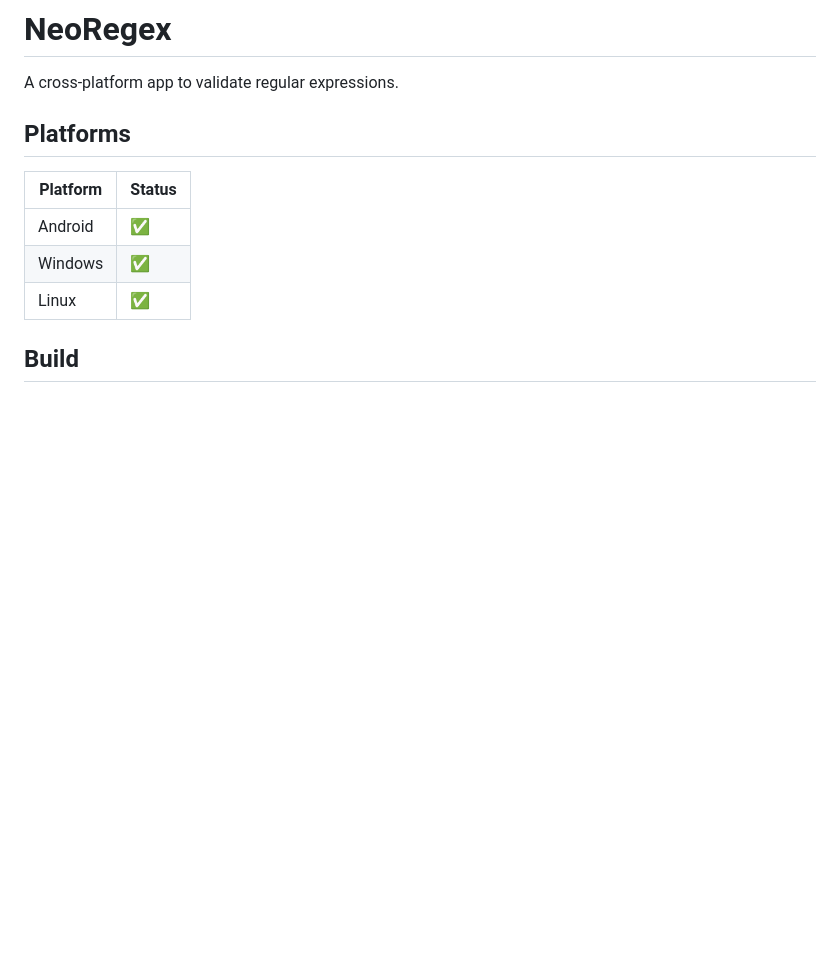
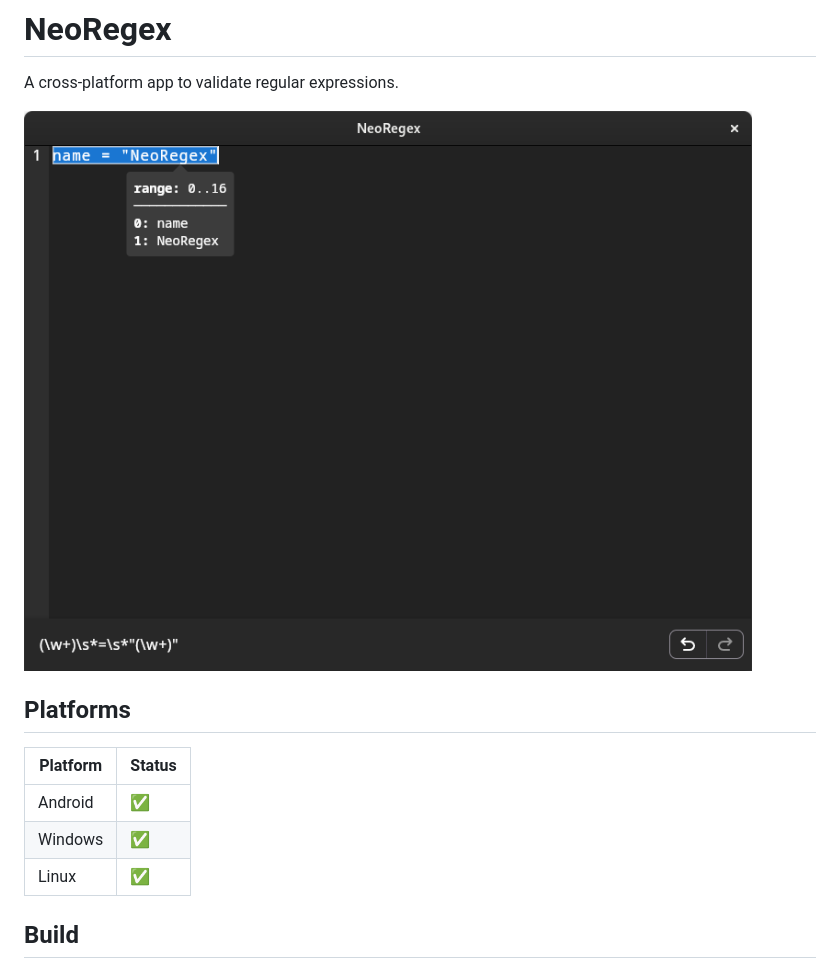
Before and after one commit to NeoUtils/NeoRegex, a Markdown page: README.md, the part around the change printed below. GitHub-like rendering; pictures changed too: screenshots/desktop-dark.png (added); blank space fills up the shorter version.

Commit message:
doc(desktop): add desktop screenshot

```diff
--- a/README.md
+++ b/README.md
@@ -1,6 +1,8 @@
 # NeoRegex
 
 A cross-platform app to validate regular expressions.
+
+![desktop-dark.png](screenshots/desktop-dark.png)
 
 ## Platforms
 
```
Also changed, not shown: other parts of README.md (+0 -1 lines), 1 other file.
